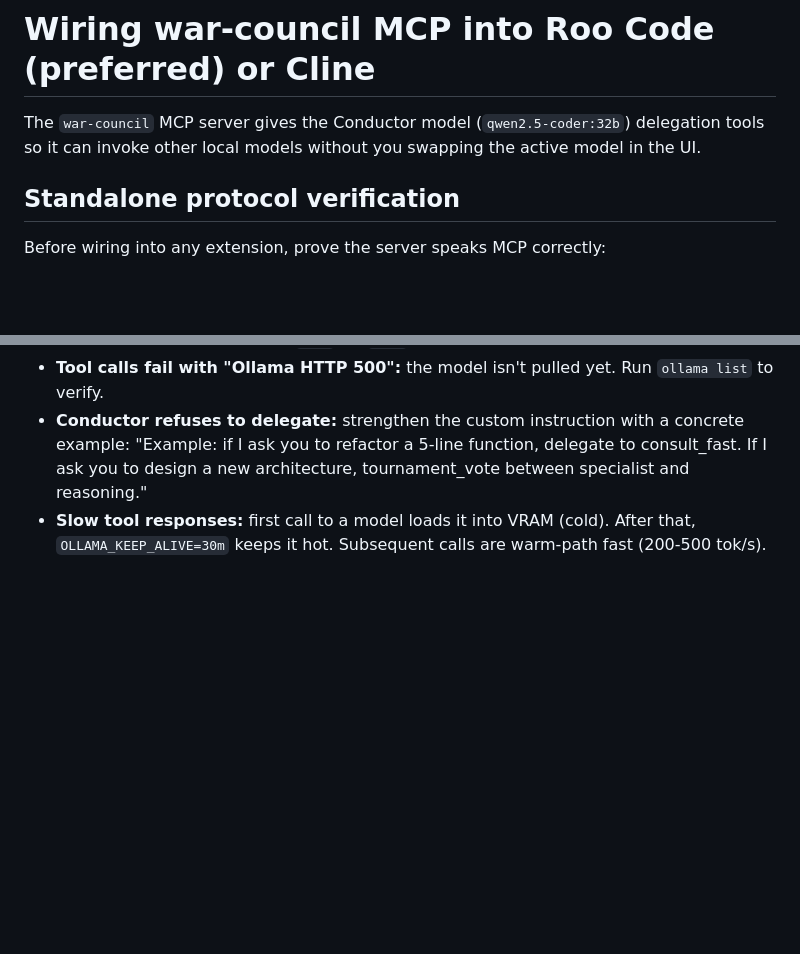
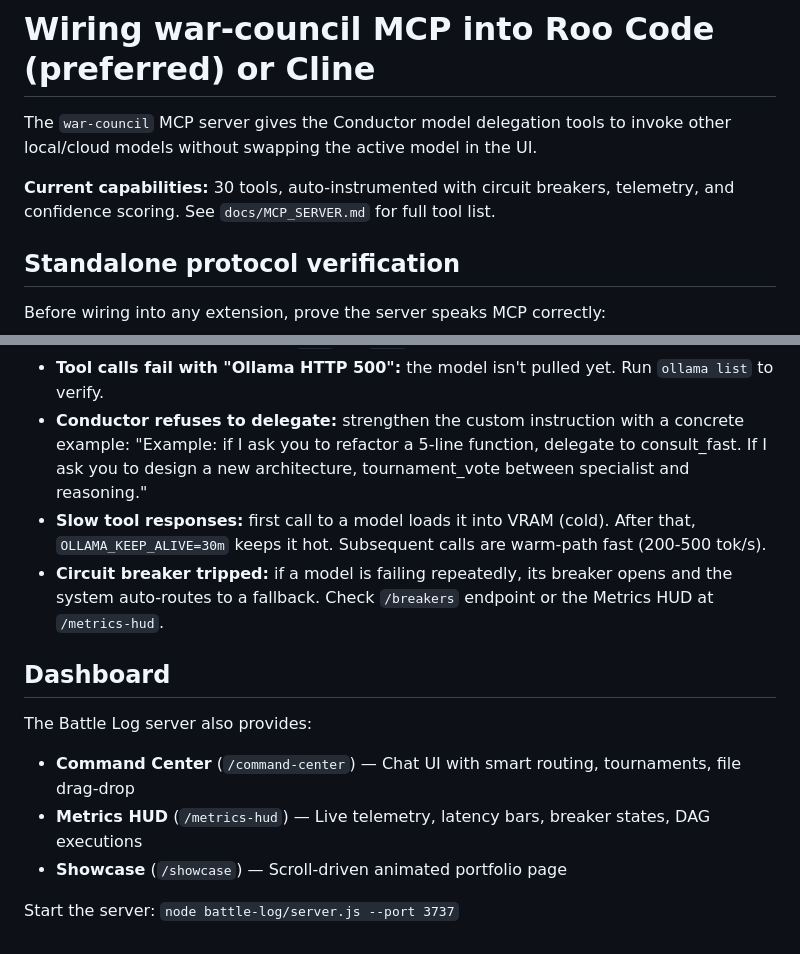
Before and after one commit to hunter13118/war-council, a Markdown page: docs/CLINE_SETUP.md, 2 parts joined by grey strips. GitHub-like rendering; blank space fills up the shorter version.

```diff
--- a/docs/CLINE_SETUP.md
+++ b/docs/CLINE_SETUP.md
@@ -1,8 +1,10 @@
 # Wiring war-council MCP into Roo Code (preferred) or Cline
 
-The `war-council` MCP server gives the Conductor model (`qwen2.5-coder:32b`)
-delegation tools so it can invoke other local models without you swapping
-the active model in the UI.
+The `war-council` MCP server gives the Conductor model delegation tools
+to invoke other local/cloud models without swapping the active model in the UI.
+
+**Current capabilities:** 30 tools, auto-instrumented with circuit breakers,
+telemetry, and confidence scoring. See `docs/MCP_SERVER.md` for full tool list.
 
 ## Standalone protocol verification
 
@@ -159,3 +161,16 @@ synthesis.**
 - **Slow tool responses:** first call to a model loads it into VRAM (cold).
   After that, `OLLAMA_KEEP_ALIVE=30m` keeps it hot. Subsequent calls are
   warm-path fast (200-500 tok/s).
+- **Circuit breaker tripped:** if a model is failing repeatedly, its breaker
+  opens and the system auto-routes to a fallback. Check `/breakers` endpoint
+  or the Metrics HUD at `/metrics-hud`.
+
+## Dashboard
+
+The Battle Log server also provides:
+
+- **Command Center** (`/command-center`) — Chat UI with smart routing, tournaments, file drag-drop
+- **Metrics HUD** (`/metrics-hud`) — Live telemetry, latency bars, breaker states, DAG executions
+- **Showcase** (`/showcase`) — Scroll-driven animated portfolio page
+
+Start the server: `node battle-log/server.js --port 3737`
```
Also changed, not shown: docs/MCP_SERVER.md (+109 -66 lines).
